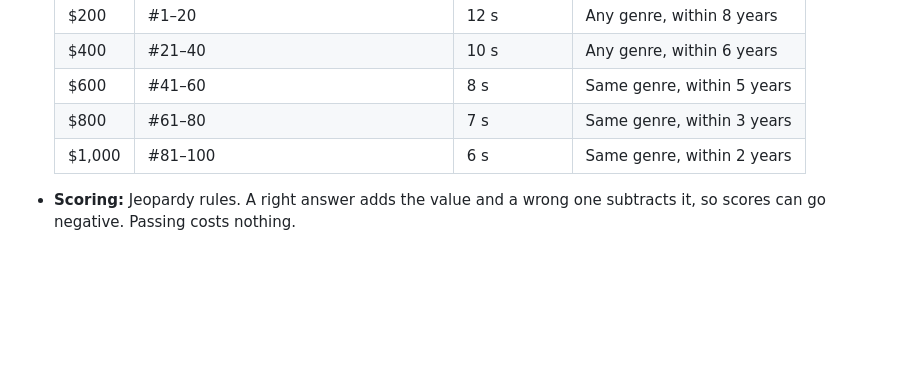
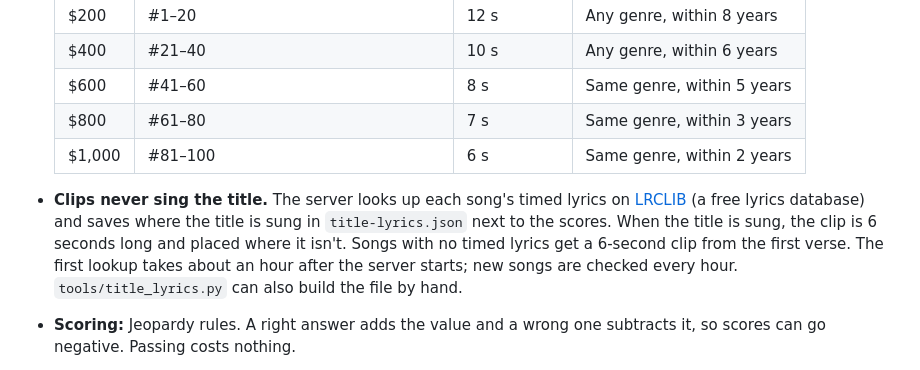
Before and after one commit to iatebreakfast/trivia.iatebreakfast.com, a Markdown page: README.md, the part around the change. GitHub-like rendering; blank space fills up the shorter version.

Commit message:
README: clips skip the sung title
Co-Authored-By: Claude Opus 5.5 <noreply@anthropic.com>
Claude-Session: https://claude.ai/code/session_01TSpdXzzwbMsvUrPnKUM9MK

```diff
--- a/README.md
+++ b/README.md
@@ -23,6 +23,7 @@ The song catalog is `https://audio.iatebreakfast.com/library.json`, the same fil
   | $800   | #61–80                           | 7 s         | Same genre, within 3 years           |
   | $1,000 | #81–100                          | 6 s         | Same genre, within 2 years           |
 
+- **Clips never sing the title.** The server looks up each song's timed lyrics on [LRCLIB](https://lrclib.net) (a free lyrics database) and saves where the title is sung in `title-lyrics.json` next to the scores. When the title is sung, the clip is 6 seconds long and placed where it isn't. Songs with no timed lyrics get a 6-second clip from the first verse. The first lookup takes about an hour after the server starts; new songs are checked every hour. `tools/title_lyrics.py` can also build the file by hand.
 - **Scoring:** Jeopardy rules. A right answer adds the value and a wrong one subtracts it, so scores can go negative. Passing costs nothing.
 - **"Final answer":** your pick locks in for a beat before the reveal. The cover art appears and the song keeps playing for 12 seconds.
 - **Double Win:** one secret square per board (never in the $200 row). You enter a wager on the on-screen number pad, from $5 up to your score (or $1,000 if you have less). A right answer pays **double the wager**, and a wrong one loses it.
```
